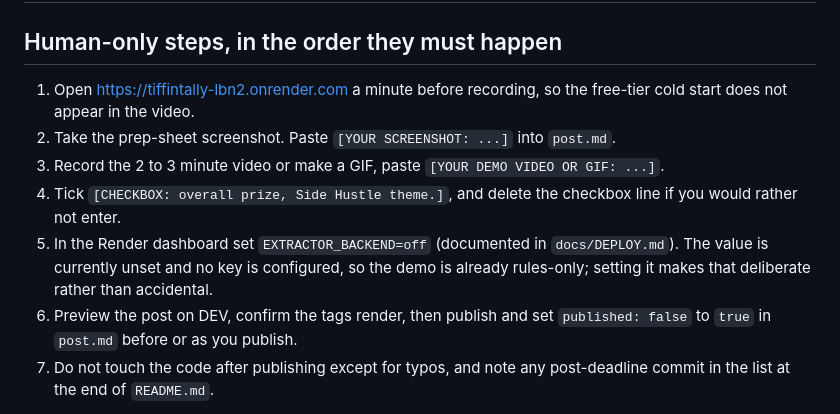
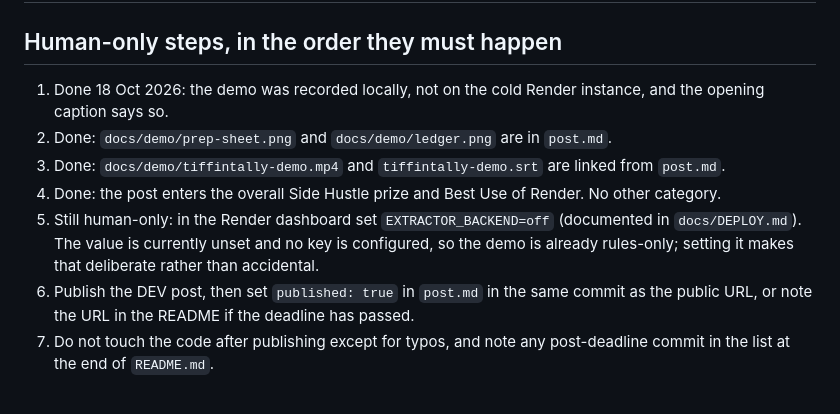
Before and after one commit to Vedant817/tiffintally, a Markdown page: HUMAN_TODO.md, the part around the change. Rendered like a GitHub page.

```diff
--- a/HUMAN_TODO.md
+++ b/HUMAN_TODO.md
@@ -2,17 +2,16 @@
 
 ## Human-only steps, in the order they must happen
 
-1. Open <https://tiffintally-lbn2.onrender.com> a minute before recording, so the free-tier cold
-   start does not appear in the video.
-2. Take the prep-sheet screenshot. Paste `[YOUR SCREENSHOT: ...]` into `post.md`.
-3. Record the 2 to 3 minute video or make a GIF, paste `[YOUR DEMO VIDEO OR GIF: ...]`.
-4. Tick `[CHECKBOX: overall prize, Side Hustle theme.]`, and delete the checkbox line if you
-   would rather not enter.
-5. In the Render dashboard set `EXTRACTOR_BACKEND=off` (documented in `docs/DEPLOY.md`). The
-   value is currently unset and no key is configured, so the demo is already rules-only; setting
-   it makes that deliberate rather than accidental.
-6. Preview the post on DEV, confirm the tags render, then publish and set `published: false` to
-   `true` in `post.md` before or as you publish.
+1. Done 18 Oct 2026: the demo was recorded locally, not on the cold Render instance, and the
+   opening caption says so.
+2. Done: `docs/demo/prep-sheet.png` and `docs/demo/ledger.png` are in `post.md`.
+3. Done: `docs/demo/tiffintally-demo.mp4` and `tiffintally-demo.srt` are linked from `post.md`.
+4. Done: the post enters the overall Side Hustle prize and Best Use of Render. No other category.
+5. Still human-only: in the Render dashboard set `EXTRACTOR_BACKEND=off` (documented in
+   `docs/DEPLOY.md`). The value is currently unset and no key is configured, so the demo is
+   already rules-only; setting it makes that deliberate rather than accidental.
+6. Publish the DEV post, then set `published: true` in `post.md` in the same commit as the
+   public URL, or note the URL in the README if the deadline has passed.
 7. Do not touch the code after publishing except for typos, and note any post-deadline commit in
    the list at the end of `README.md`.
 
```
Also changed, not shown: post.md (+7 -7 lines), docs/demo/ledger.png (added), docs/demo/prep-sheet.png (added), 9 other files.
